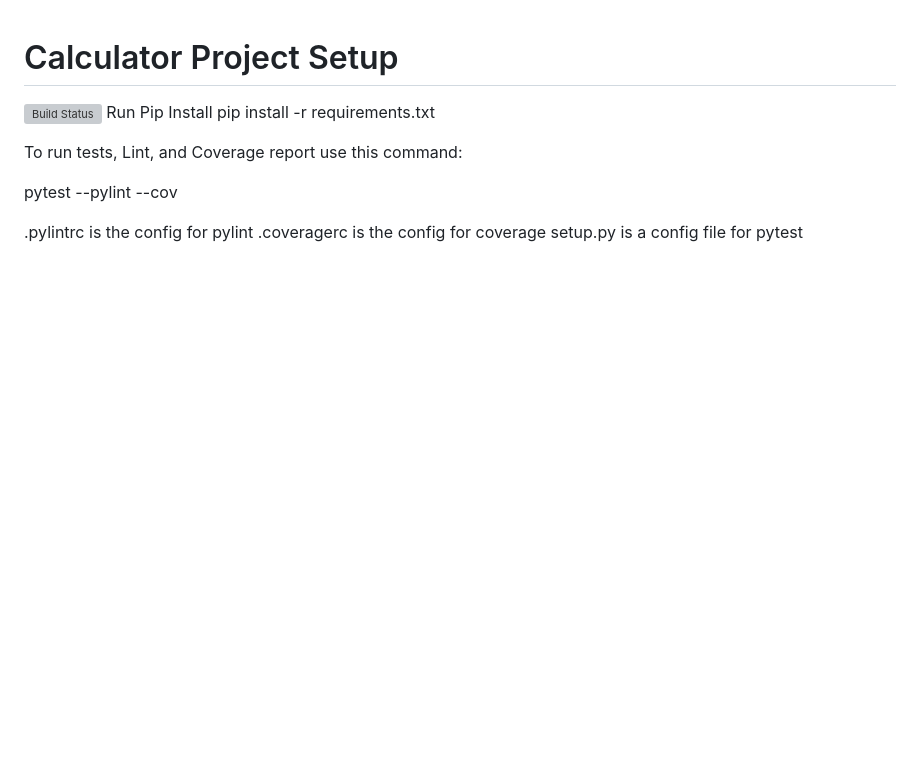
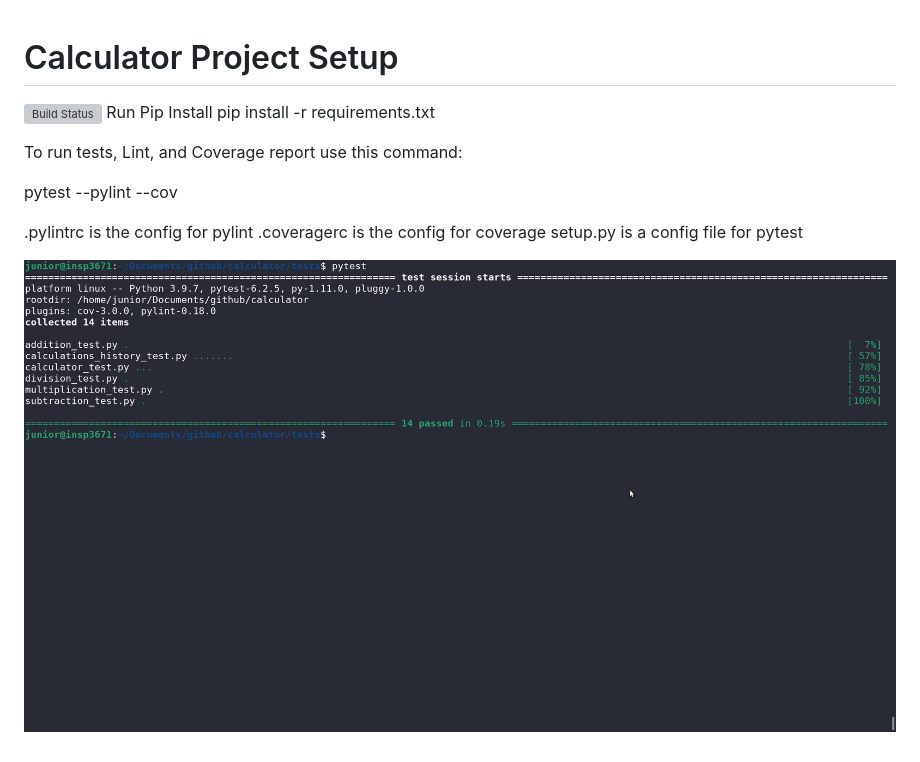
Before and after one commit to juniorro/calculator, a Markdown page: readme.md, the part around the change. GitHub-like rendering; pictures changed too: output.png (added); blank space fills up the shorter version; grey boxes are pictures that could not be loaded.

Commit message:
add image output of test

```diff
--- a/readme.md
+++ b/readme.md
@@ -10,3 +10,5 @@ pytest  --pylint --cov
 .pylintrc is the config for pylint
 .coveragerc is the config for coverage
 setup.py is a config file for pytest
+
+![Alt text](output.png?raw=true "Testin Output")
```
